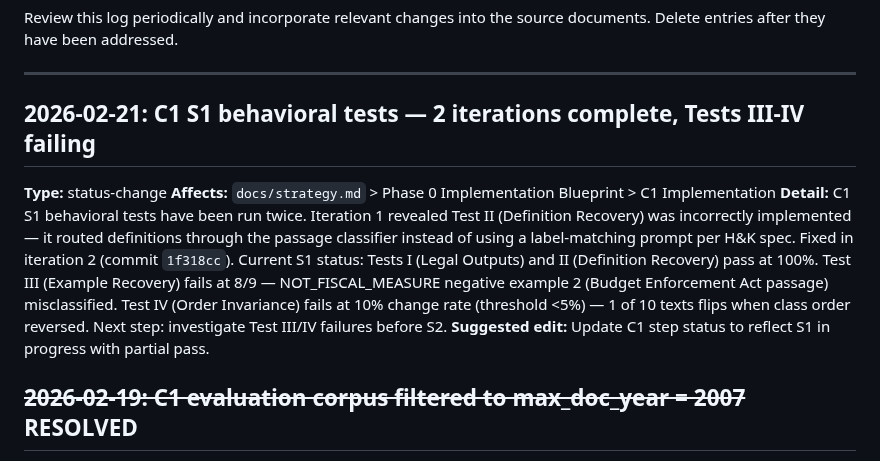
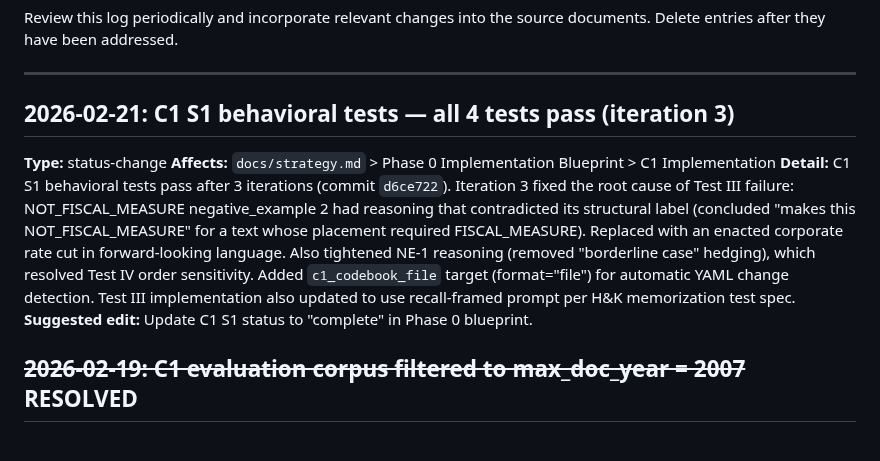
Before and after one commit to estebandegetau/Fiscal-shocks, a Markdown page: docs/deltas.md, the part around the change. Rendered like a GitHub page.

```diff
--- a/docs/deltas.md
+++ b/docs/deltas.md
@@ -9,12 +9,12 @@ source documents. Delete entries after they have been addressed.
 
 ---
 
-## 2026-02-21: C1 S1 behavioral tests — 2 iterations complete, Tests III-IV failing
+## 2026-02-21: C1 S1 behavioral tests — all 4 tests pass (iteration 3)
 
 **Type:** status-change
 **Affects:** `docs/strategy.md` > Phase 0 Implementation Blueprint > C1 Implementation
-**Detail:** C1 S1 behavioral tests have been run twice. Iteration 1 revealed Test II (Definition Recovery) was incorrectly implemented — it routed definitions through the passage classifier instead of using a label-matching prompt per H&K spec. Fixed in iteration 2 (commit `1f318cc`). Current S1 status: Tests I (Legal Outputs) and II (Definition Recovery) pass at 100%. Test III (Example Recovery) fails at 8/9 — NOT_FISCAL_MEASURE negative example 2 (Budget Enforcement Act passage) misclassified. Test IV (Order Invariance) fails at 10% change rate (threshold <5%) — 1 of 10 texts flips when class order reversed. Next step: investigate Test III/IV failures before S2.
-**Suggested edit:** Update C1 step status to reflect S1 in progress with partial pass.
+**Detail:** C1 S1 behavioral tests pass after 3 iterations (commit `d6ce722`). Iteration 3 fixed the root cause of Test III failure: NOT_FISCAL_MEASURE negative_example 2 had reasoning that contradicted its structural label (concluded "makes this NOT_FISCAL_MEASURE" for a text whose placement required FISCAL_MEASURE). Replaced with an enacted corporate rate cut in forward-looking language. Also tightened NE-1 reasoning (removed "borderline case" hedging), which resolved Test IV order sensitivity. Added `c1_codebook_file` target (format="file") for automatic YAML change detection. Test III implementation also updated to use recall-framed prompt per H&K memorization test spec.
+**Suggested edit:** Update C1 S1 status to "complete" in Phase 0 blueprint.
 
 ## ~~2026-02-19: C1 evaluation corpus filtered to max_doc_year = 2007~~ RESOLVED
 
```
Also changed, not shown: CLAUDE.md (+1 -1 lines), docs/phase_0/CLAUDE.md (+1 -1 lines).
